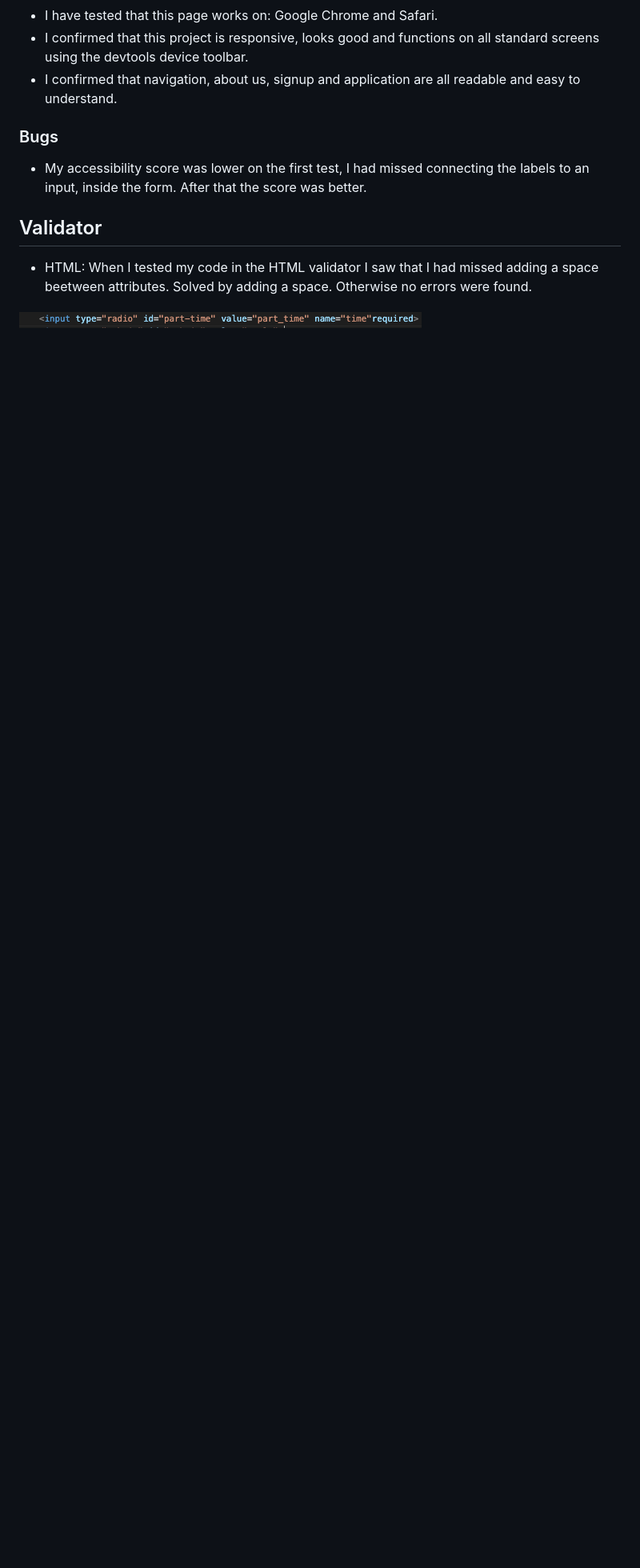
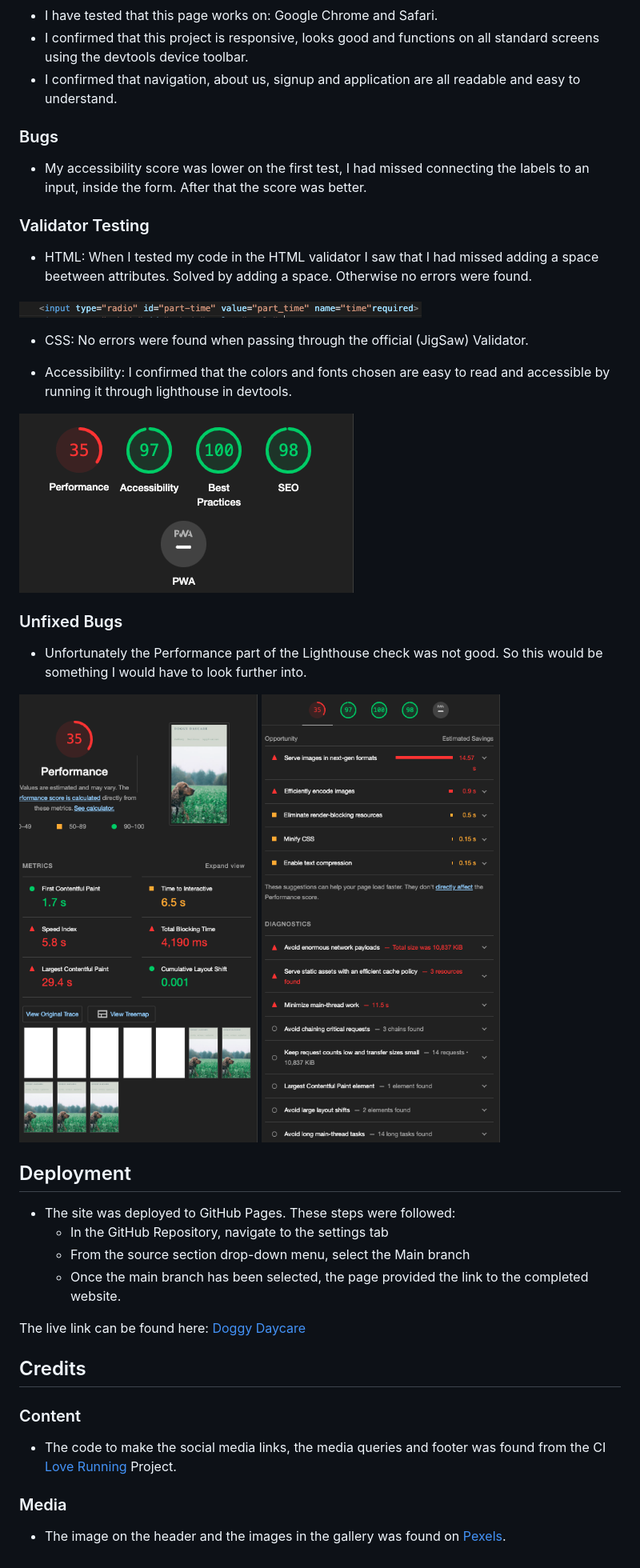
Before and after one commit to emeliehansson/milestone-p1-doggy-daycare, a Markdown page: README.md, the part around the change. Shown: that part at 80% size. GitHub-like rendering; pictures changed too: readme-images/Skärmavbild 2022-09-16 kl. 12.42.18.png (added), readme-images/Skärmavbild 2022-09-16 kl. 12.42.51.png (added), readme-images/Skärmavbild 2022-09-16 kl. 12.43.01.png (added); blank space fills up the shorter version.

Commit message:
Add info to readme file

```diff
--- a/README.md
+++ b/README.md
@@ -70,9 +70,40 @@ Before starting the project I created a basic wireframe to have an idea of what
 ### Bugs
 -   My accessibility score was lower on the first test, I had missed connecting the labels to an input, inside the form. After that the score was better.
 
-## Validator
+### Validator Testing
 -   HTML:
     When I tested my code in the HTML validator I saw that I had missed adding a space beetween attributes. Solved by adding a space.
     Otherwise no errors were found.
 
 ![Fixed Bug](readme-images/Ska%CC%88rmavbild%202022-09-16%20kl.%2012.32.22.png)
+
+-   CSS:
+    No errors were found when passing through the official (JigSaw) Validator.
+
+-   Accessibility:
+    I confirmed that the colors and fonts chosen are easy to read and accessible by running it through lighthouse in devtools.
+
+![Lighthouse](readme-images/Ska%CC%88rmavbild%202022-09-16%20kl.%2012.42.18.png)
+
+### Unfixed Bugs
+-   Unfortunately the Performance part of the Lighthouse check was not good. So this would be something I would have to look further into.
+
+![Performance](readme-images/Ska%CC%88rmavbild%202022-09-16%20kl.%2012.42.51.png)
+![Performance](readme-images/Ska%CC%88rmavbild%202022-09-16%20kl.%2012.43.01.png)
+
+## Deployment
+-   The site was deployed to GitHub Pages. These steps were followed:
+    * In the GitHub Repository, navigate to the settings tab
+    * From the source section drop-down menu, select the Main branch
+    * Once the main branch has been selected, the page provided the link to the completed website.
+
+The live link can be found here: [Doggy Daycare](https://emeliehansson.github.io/milestone-p1-doggy-daycare/)
+
+## Credits
+
+### Content
+-   The code to make the social media links, the media queries and footer was found from the CI [Love Running](https://emeliehansson.github.io/love-running/) Project.
+
+### Media
+
+-   The image on the header and the images in the gallery was found on [Pexels](https://www.pexels.com/sv-SE/).
```
